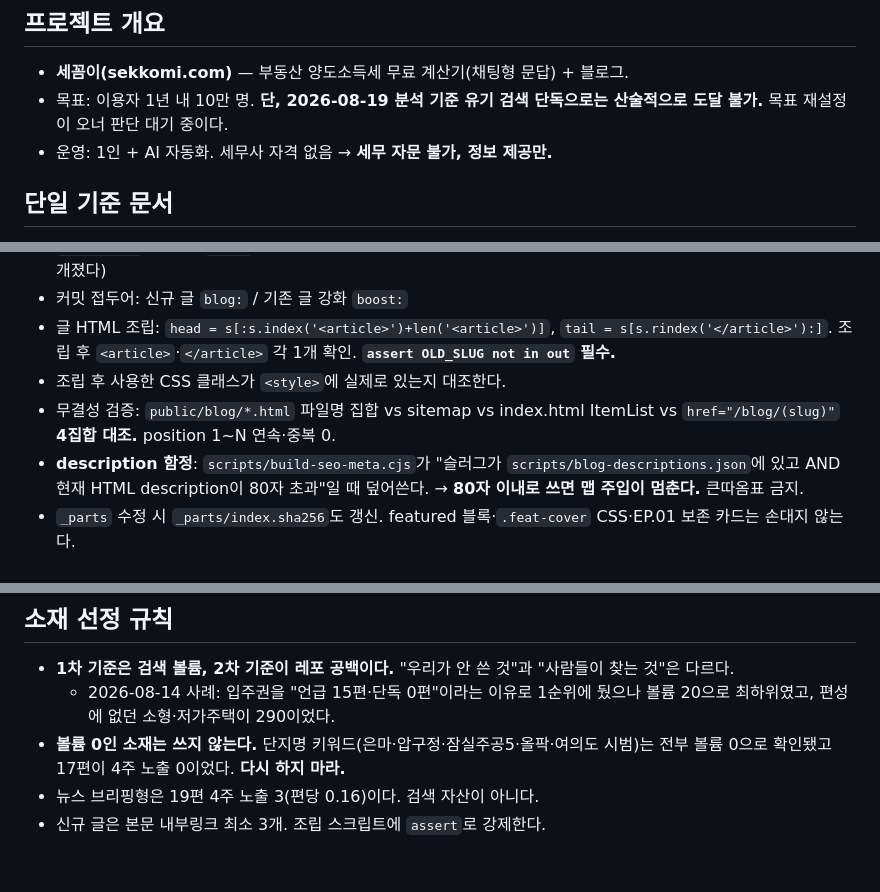
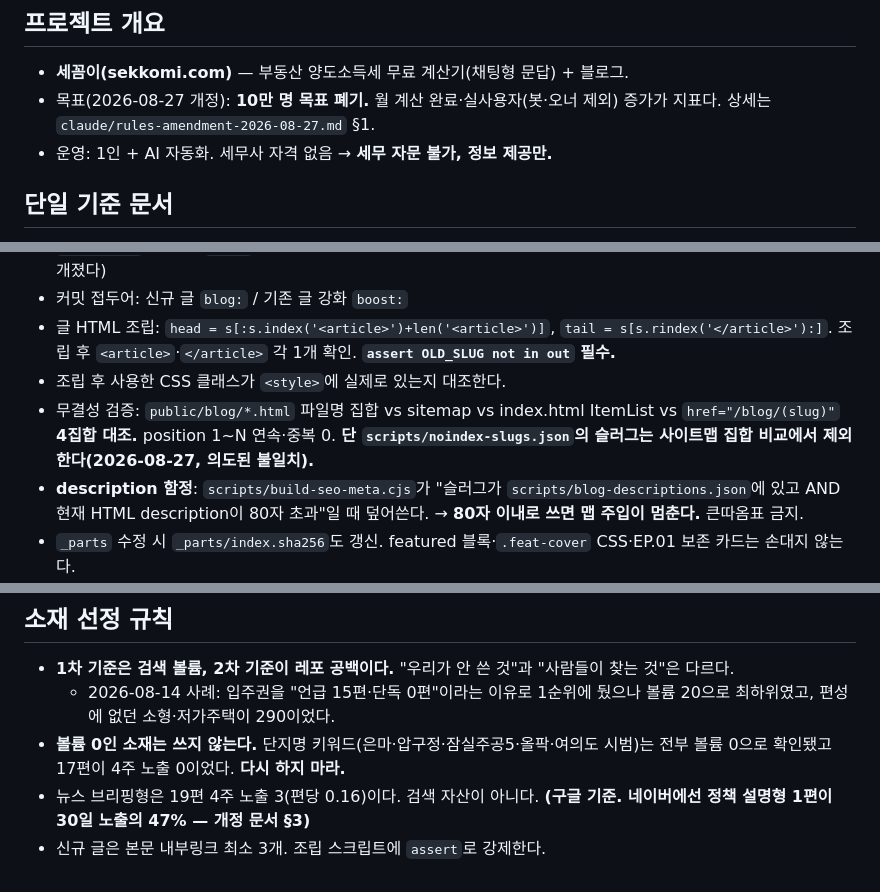
Before and after one commit to MyungwooLEE/sekkomi, a Markdown page: CLAUDE.md, 3 parts joined by grey strips. GitHub-like rendering.

Commit message:
rules: 2026-08-27 amendment (owner-approved) - stop reels/cold mail, 2 posts/week Naver-first, noindex 16 danji posts, KPI replaced; CLAUDE.md pointer

```diff
--- a/CLAUDE.md
+++ b/CLAUDE.md
@@ -39,7 +39,7 @@
 ## 프로젝트 개요
 
 - **세꼼이(sekkomi.com)** — 부동산 양도소득세 무료 계산기(채팅형 문답) + 블로그.
-- 목표: 이용자 1년 내 10만 명. **단, 2026-08-19 분석 기준 유기 검색 단독으로는 산술적으로 도달 불가.** 목표 재설정이 오너 판단 대기 중이다.
+- 목표(2026-08-27 개정): **10만 명 목표 폐기.** 월 계산 완료·실사용자(봇·오너 제외) 증가가 지표다. 상세는 `claude/rules-amendment-2026-08-27.md` §1.
 - 운영: 1인 + AI 자동화. 세무사 자격 없음 → **세무 자문 불가, 정보 제공만.**
 
 ## 단일 기준 문서
@@ -75,7 +76,7 @@
 - 커밋 접두어: 신규 글 `blog:` / 기존 글 강화 `boost:`
 - 글 HTML 조립: `head = s[:s.index('<article>')+len('<article>')]`, `tail = s[s.rindex('</article>'):]`. 조립 후 `<article>`·`</article>` 각 1개 확인. **`assert OLD_SLUG not in out` 필수.**
 - 조립 후 사용한 CSS 클래스가 `<style>`에 실제로 있는지 대조한다.
-- 무결성 검증: `public/blog/*.html` 파일명 집합 vs sitemap vs index.html ItemList vs `href="/blog/(slug)"` **4집합 대조.** position 1~N 연속·중복 0.
+- 무결성 검증: `public/blog/*.html` 파일명 집합 vs sitemap vs index.html ItemList vs `href="/blog/(slug)"` **4집합 대조.** position 1~N 연속·중복 0. **단 `scripts/noindex-slugs.json`의 슬러그는 사이트맵 집합 비교에서 제외한다(2026-08-27, 의도된 불일치).**
 - **description 함정**: `scripts/build-seo-meta.cjs`가 "슬러그가 `scripts/blog-descriptions.json`에 있고 AND 현재 HTML description이 80자 초과"일 때 덮어쓴다. → **80자 이내로 쓰면 맵 주입이 멈춘다.** 큰따옴표 금지.
 - `_parts` 수정 시 `_parts/index.sha256`도 갱신. featured 블록·`.feat-cover` CSS·EP.01 보존 카드는 손대지 않는다.
 - Netlify 빌드 스킵 규칙: `public·netlify·netlify.toml·scripts·_parts·package.json` 변경이 있을 때만 빌드한다. `claude/`·`tools/` 문서만 바꾼 커밋은 배포되지 않는다(의도된 동작).
@@ -103,5 +104,5 @@
 - **1차 기준은 검색 볼륨, 2차 기준이 레포 공백이다.** "우리가 안 쓴 것"과 "사람들이 찾는 것"은 다르다.
   - 2026-08-14 사례: 입주권을 "언급 15편·단독 0편"이라는 이유로 1순위에 뒀으나 볼륨 20으로 최하위였고, 편성에 없던 소형·저가주택이 290이었다.
 - **볼륨 0인 소재는 쓰지 않는다.** 단지명 키워드(은마·압구정·잠실주공5·올팍·여의도 시범)는 전부 볼륨 0으로 확인됐고 17편이 4주 노출 0이었다. **다시 하지 마라.**
-- 뉴스 브리핑형은 19편 4주 노출 3(편당 0.16)이다. 검색 자산이 아니다.
+- 뉴스 브리핑형은 19편 4주 노출 3(편당 0.16)이다. 검색 자산이 아니다. **(구글 기준. 네이버에선 정책 설명형 1편이 30일 노출의 47% — 개정 문서 §3)**
 - 신규 글은 본문 내부링크 최소 3개. 조립 스크립트에 `assert`로 강제한다.
```
Also changed, not shown: other parts of CLAUDE.md (+1 -0 lines), claude/rules-amendment-2026-08-27.md (added, +54 -0 lines).
